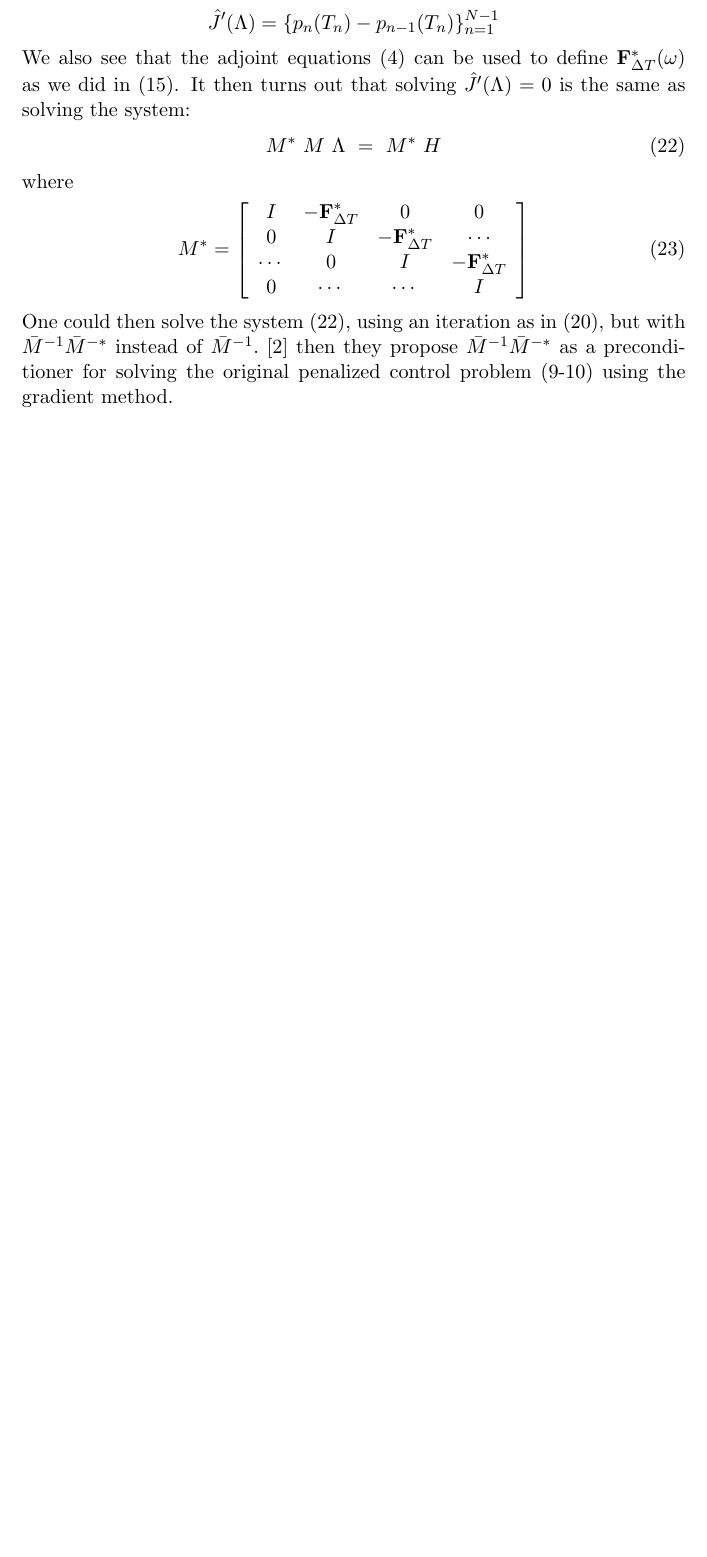
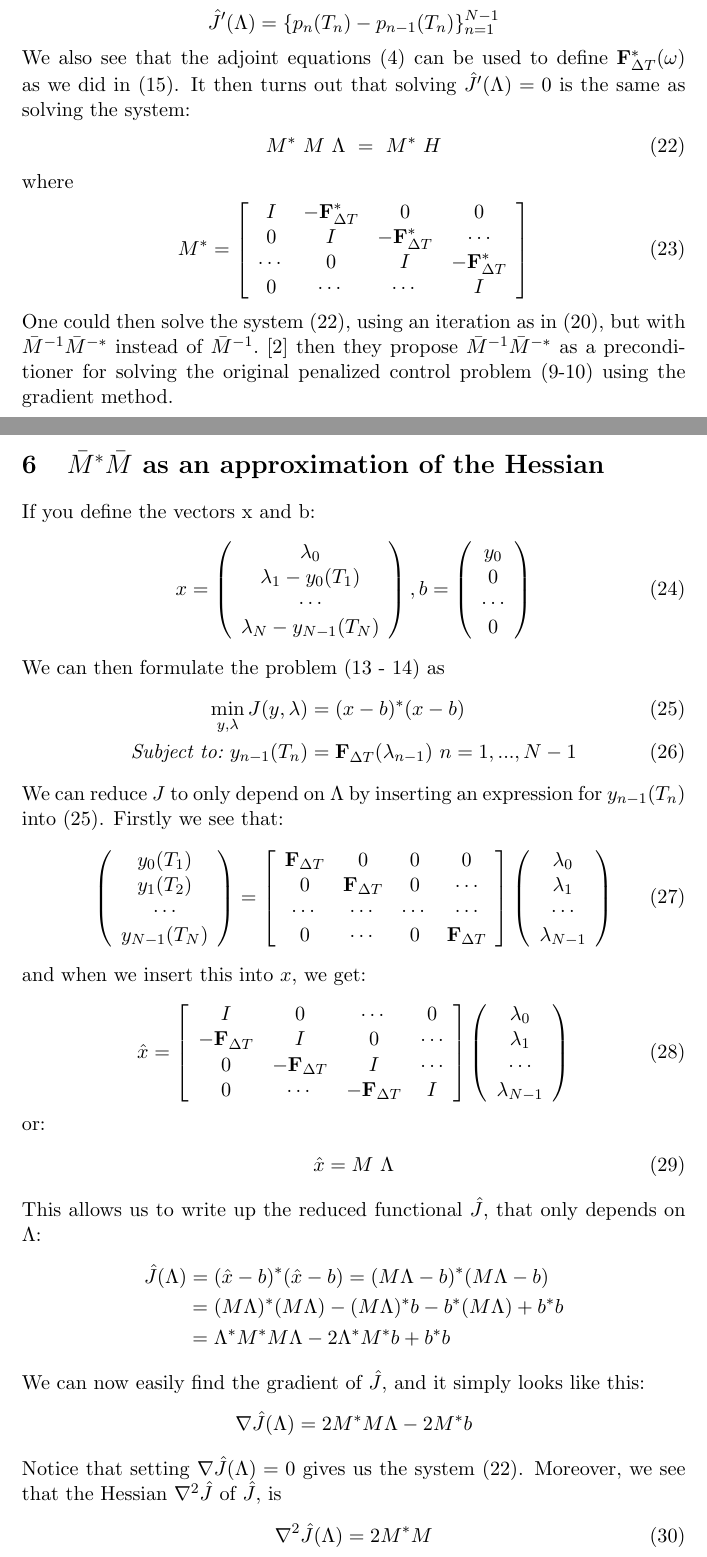
Before and after one commit to andrthu/mek4250, a LaTeX document (adjoint/report/draft/parareal/parareal_article.tex): part of page 5 of 6 before the commit and two parts of pages 5 and 6 of 7 after it, the two joined at a grey line, cut so that both start at the same text, the shorter picture padded with empty space. Compiled offline with pdfLaTeX.

Commit message:
added hassian derivation of PC in parareal explenation

```diff
--- a/adjoint/report/draft/parareal/parareal_article.tex
+++ b/adjoint/report/draft/parareal/parareal_article.tex
@@ -249,3 +249,79 @@ M^*= \left[ \begin{array}{cccc}
    \end{array}  \right]
 \end{align}
 One could then solve the system (\ref{vir_grad_sys}), using an iteration as in (\ref{matrix_iter1}), but with $\bar{M}^{-1}\bar{M}^{-*}$ instead of $\bar{M}^{-1}$. \cite{maday2002parareal} then they propose $\bar{M}^{-1}\bar{M}^{-*}$ as a preconditioner for solving the original penalized control problem (\ref{OC_PPDE}-\ref{penalty_func}) using the gradient method.
+\section{$\bar{M}^{*}\bar{M}$ as an approximation of the Hessian}
+If you define the vectors x and b:
+\begin{align}
+x= \left( \begin{array}{c}
+   \lambda_0 \\
+   \lambda_1 - y_0(T_1) \\
+   \cdots  \\
+   \lambda_N -y_{N-1}(T_N)  \\
+   \end{array}  \right),
+b = \left( \begin{array}{c}
+   y_0 \\
+   0\\
+   \cdots  \\
+   0  \\
+   \end{array}  \right)
+\end{align}
+We can then formulate the problem (\ref{viritual} - \ref{virtual_func}) as
+\begin{align}
+\min_{y,\lambda} J(y,\lambda) &= (x-b)^*(x-b) \label{vector_J}\\
+\textit{Subject to:} \ y_{n-1}(T_n) &= \bold{F}_{\Delta T}(\lambda_{n-1}) \ n =1,...,N-1
+\end{align}
+We can reduce $J$ to only depend on $\Lambda$ by inserting an expression for $y_{n-1}(T_n)$ into (\ref{vector_J}). Firstly we see that:
+\begin{align}
+\left( \begin{array}{c}
+   y_0(T_1) \\
+   y_1(T_2) \\
+   \cdots  \\
+   y_{N-1}(T_N)  \\
+   \end{array}  \right)=
+   \left[ \begin{array}{cccc}
+   \bold{F}_{\Delta T} & 0 & 0 & 0 \\
+   0 &\bold{F}_{\Delta T} & 0  & \cdots \\
+   \cdots & \cdots & \cdots & \cdots \\
+   0 &\cdots &0 & \bold{F}_{\Delta T}   \\
+   \end{array}  \right]
+   \left( \begin{array}{c}
+   \lambda_0 \\
+   \lambda_1 \\
+   \cdots  \\
+   \lambda_{N-1}  \\
+   \end{array}  \right)
+\end{align}
+and when we insert this into $x$, we get:
+\begin{align}
+\hat{x} = \left[ \begin{array}{cccc}
+   I & 0 & \cdots & 0 \\
+   -\bold{F}_{\Delta T} & I & 0 & \cdots \\
+   0 &-\bold{F}_{\Delta T} & I  & \cdots \\
+   0 &\cdots &-\bold{F}_{\Delta T} & I   \\
+   \end{array}  \right]
+   \left( \begin{array}{c}
+   \lambda_0 \\
+   \lambda_1 \\
+   \cdots  \\
+   \lambda_{N-1}  \\
+   \end{array}  \right)
+\end{align}
+or:
+\begin{align}
+\hat{x} = M \ \Lambda
+\end{align}
+This allows us to write up the reduced functional $\hat{J}$, that only depends on $\Lambda$:
+\begin{align*}
+\hat{J}(\Lambda)&= (\hat{x}-b)^*(\hat{x}-b) =
+(M  \Lambda -b)^*(M  \Lambda -b) \\
+&= (M  \Lambda)^*(M  \Lambda) - (M  \Lambda)^*b-b^*(M  \Lambda) + b^*b \\
+&=\Lambda^*M^*M  \Lambda - 2\Lambda^*M^*b + b^*b
+\end{align*}
+We can now easily find the gradient of $\hat{J}$, and it simply looks like this:
+\begin{align*}
+\nabla\hat{J}(\Lambda) = 2 M^*M\Lambda - 2M^*b
+\end{align*}
+Notice that setting $\nabla\hat{J}(\Lambda)=0$ gives us the system (\ref{vir_grad_sys}). Moreover, we see that the Hessian $\nabla^2 \hat{J}$ of $\hat{J}$, is
+\begin{align}
+\nabla^2 \hat{J}(\Lambda) = 2 M^*M
+\end{align}
```
Also changed, not shown: adjoint/report/draft/parareal/parareal_article.tex (18 more changed lines).
